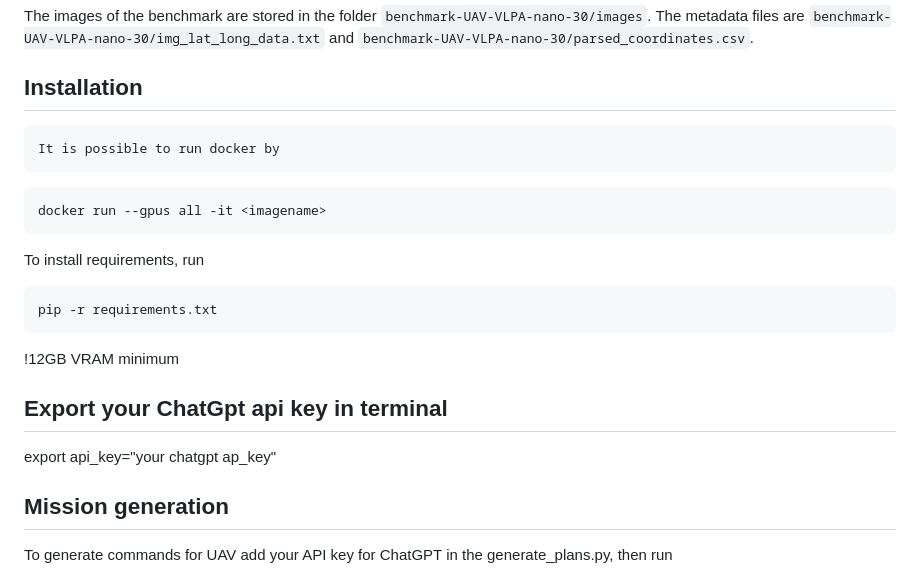
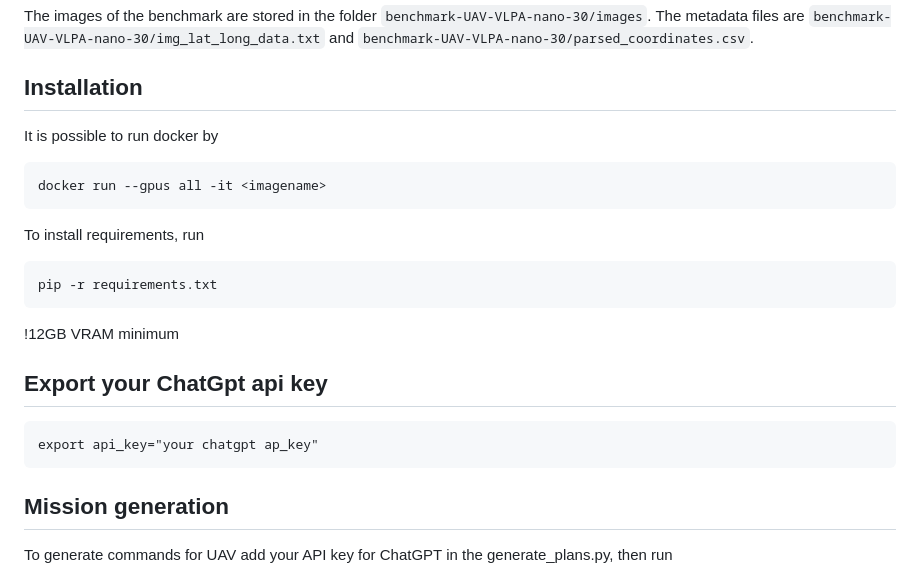
Before and after one commit to Sautenich/UAV-VLA, a Markdown page: README.md, the part around the change. Rendered like a GitHub page.

Commit message:
Delete some raws from the code

````diff
--- a/README.md
+++ b/README.md
@@ -41,9 +41,8 @@ This repository includes:
 The images of the benchmark are stored in the folder ```benchmark-UAV-VLPA-nano-30/images```. The metadata files are ```benchmark-UAV-VLPA-nano-30/img_lat_long_data.txt``` and ```benchmark-UAV-VLPA-nano-30/parsed_coordinates.csv```.
 
 ## Installation
-```
+
 It is possible to run docker by
-```
 
 ```
 docker run --gpus all -it <imagename>
@@ -56,8 +55,10 @@ pip -r requirements.txt
 ```
 !12GB VRAM minimum
 
-## Export your ChatGpt api key in terminal
+## Export your ChatGpt api key
+```
 export api_key="your chatgpt ap_key"
+```
 
 ## Mission generation
 
````
